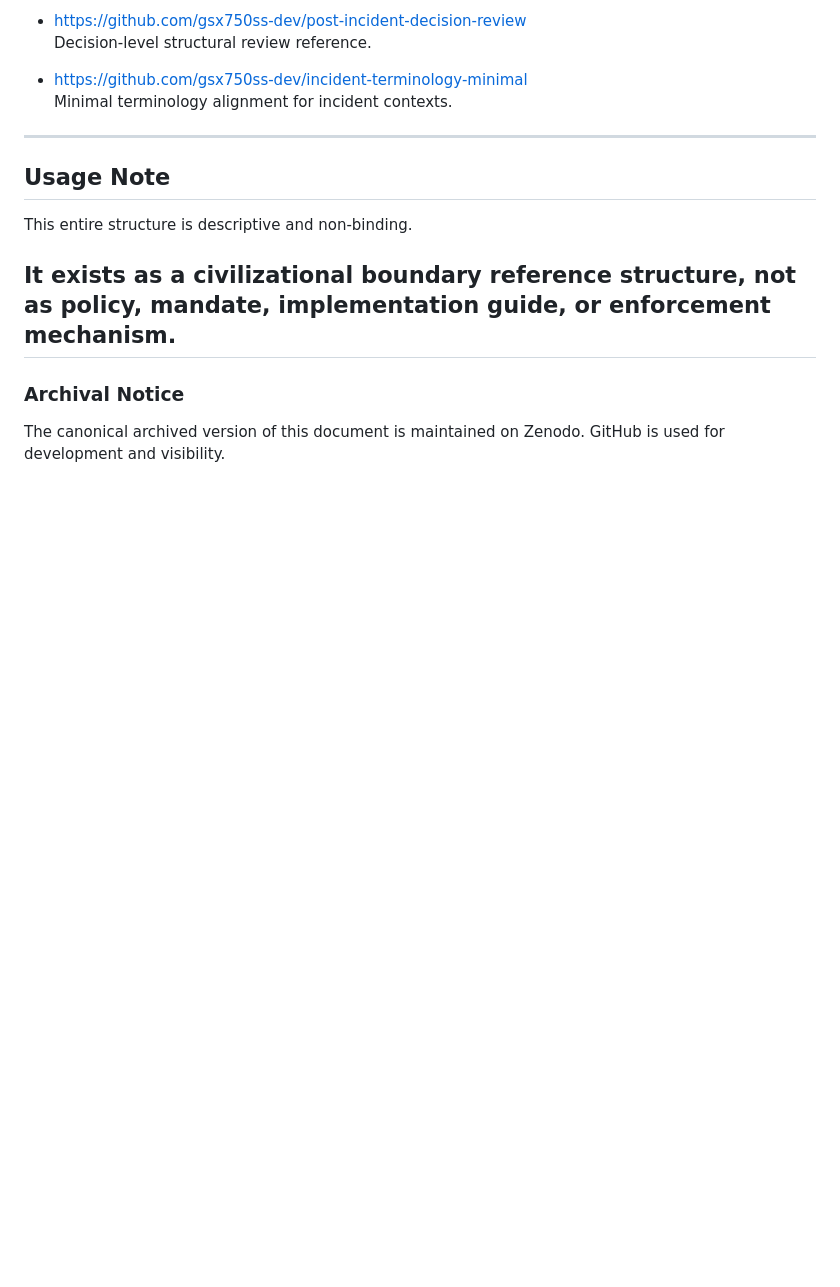
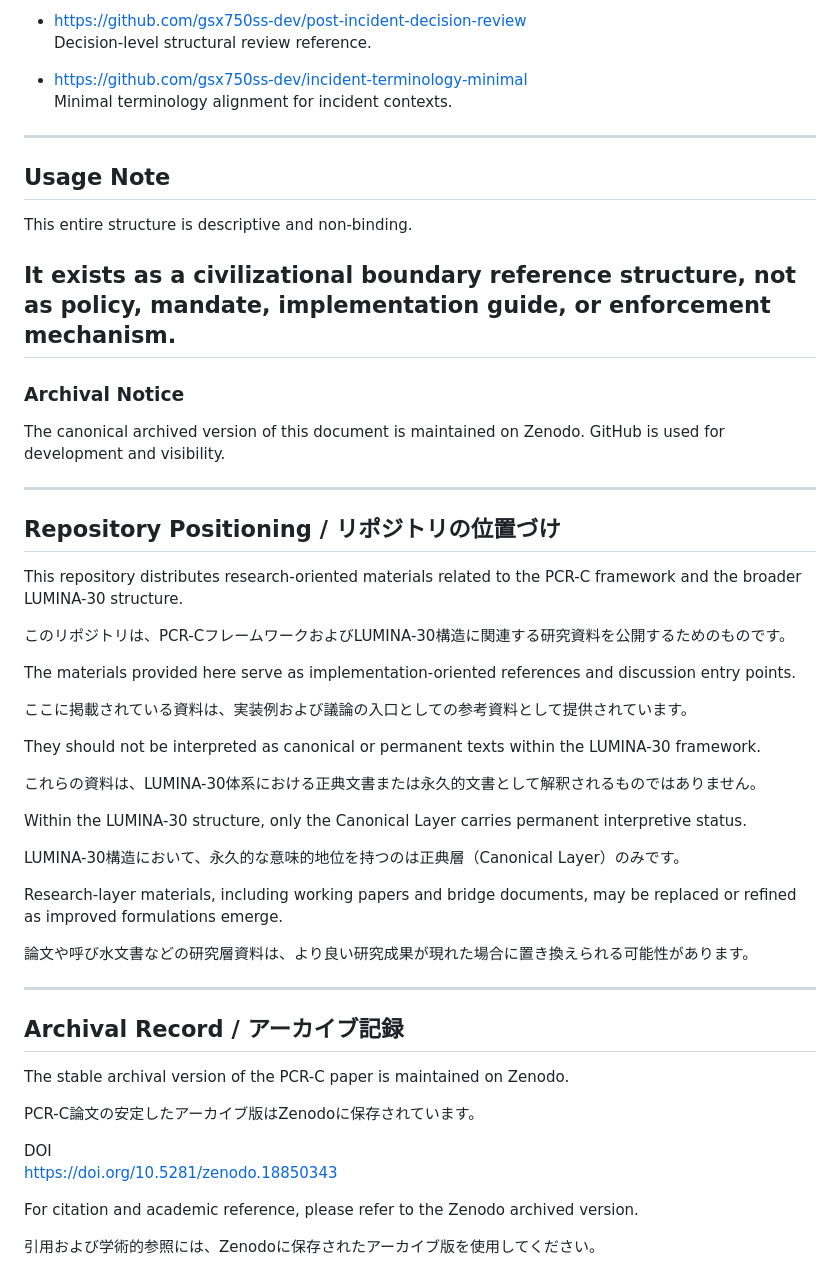
Before and after one commit to lumina-30/lumina-30-overview, a Markdown page: README.md, the part around the change. GitHub-like rendering; blank space fills up the shorter version.

Commit message:
Add repository positioning and archival notice

```diff
--- a/README.md
+++ b/README.md
@@ -110,3 +110,42 @@ not as policy, mandate, implementation guide, or enforcement mechanism.
 
 The canonical archived version of this document is maintained on Zenodo.
 GitHub is used for development and visibility.
+
+---
+
+## Repository Positioning / リポジトリの位置づけ
+
+This repository distributes research-oriented materials related to the PCR-C framework and the broader LUMINA-30 structure.
+
+このリポジトリは、PCR-CフレームワークおよびLUMINA-30構造に関連する研究資料を公開するためのものです。
+
+The materials provided here serve as implementation-oriented references and discussion entry points.
+
+ここに掲載されている資料は、実装例および議論の入口としての参考資料として提供されています。
+
+They should not be interpreted as canonical or permanent texts within the LUMINA-30 framework.
+
+これらの資料は、LUMINA-30体系における正典文書または永久的文書として解釈されるものではありません。
+
+Within the LUMINA-30 structure, only the Canonical Layer carries permanent interpretive status.
+
+LUMINA-30構造において、永久的な意味的地位を持つのは正典層（Canonical Layer）のみです。
+
+Research-layer materials, including working papers and bridge documents, may be replaced or refined as improved formulations emerge.
+
+論文や呼び水文書などの研究層資料は、より良い研究成果が現れた場合に置き換えられる可能性があります。
+
+---
+
+## Archival Record / アーカイブ記録
+
+The stable archival version of the PCR-C paper is maintained on Zenodo.
+
+PCR-C論文の安定したアーカイブ版はZenodoに保存されています。
+
+DOI
+https://doi.org/10.5281/zenodo.18850343
+
+For citation and academic reference, please refer to the Zenodo archived version.
+
+引用および学術的参照には、Zenodoに保存されたアーカイブ版を使用してください。
```
